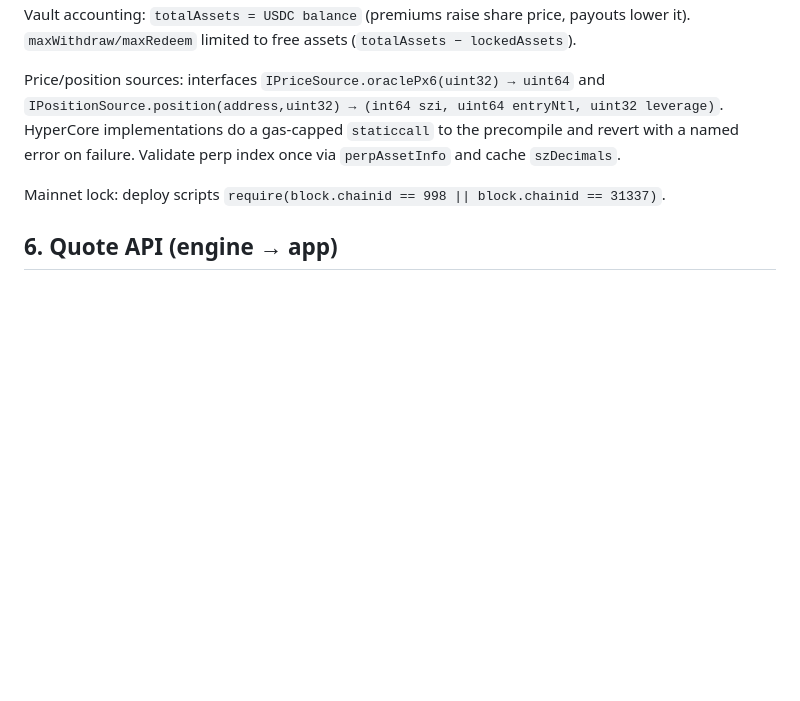
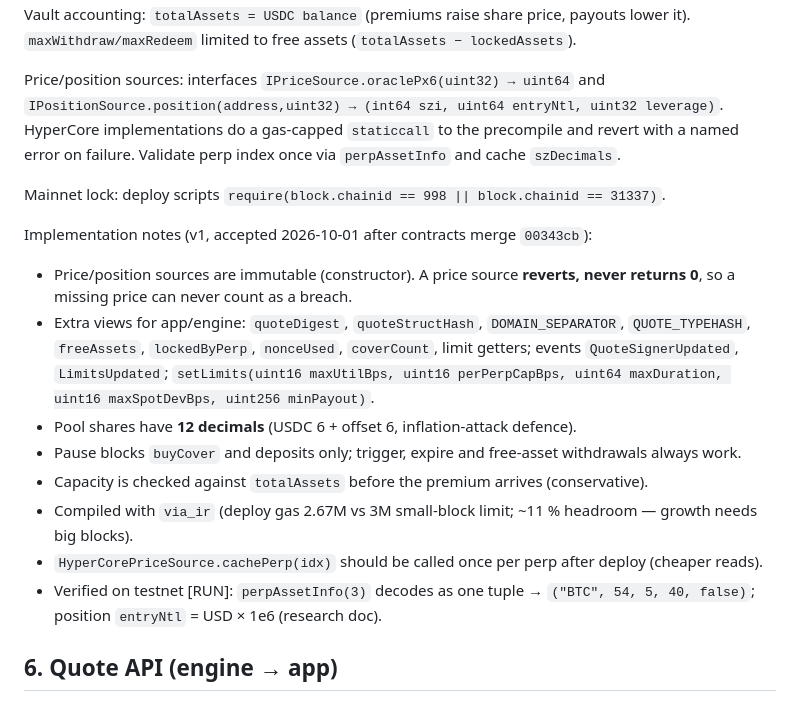
Before and after one commit to Qwealzy/numera-cover, a Markdown page: docs/ARCHITECTURE.md, the part around the change. Rendered like a GitHub page; blank space fills up the shorter version.

Commit message:
Accept contracts deviations in ARCHITECTURE; mark F1-F4 passing
Co-Authored-By: Claude Opus 5.5 <noreply@anthropic.com>

```diff
--- a/docs/ARCHITECTURE.md
+++ b/docs/ARCHITECTURE.md
@@ -117,6 +117,20 @@ failure. Validate perp index once via `perpAssetInfo` and cache `szDecimals`.
 
 Mainnet lock: deploy scripts `require(block.chainid == 998 || block.chainid == 31337)`.
 
+Implementation notes (v1, accepted 2026-10-01 after contracts merge `00343cb`):
+- Price/position sources are immutable (constructor). A price source **reverts, never returns 0**, so a
+  missing price can never count as a breach.
+- Extra views for app/engine: `quoteDigest`, `quoteStructHash`, `DOMAIN_SEPARATOR`, `QUOTE_TYPEHASH`,
+  `freeAssets`, `lockedByPerp`, `nonceUsed`, `coverCount`, limit getters; events `QuoteSignerUpdated`,
+  `LimitsUpdated`; `setLimits(uint16 maxUtilBps, uint16 perPerpCapBps, uint64 maxDuration, uint16 maxSpotDevBps, uint256 minPayout)`.
+- Pool shares have **12 decimals** (USDC 6 + offset 6, inflation-attack defence).
+- Pause blocks `buyCover` and deposits only; trigger, expire and free-asset withdrawals always work.
+- Capacity is checked against `totalAssets` before the premium arrives (conservative).
+- Compiled with `via_ir` (deploy gas 2.67M vs 3M small-block limit; ~11 % headroom — growth needs big blocks).
+- `HyperCorePriceSource.cachePerp(idx)` should be called once per perp after deploy (cheaper reads).
+- Verified on testnet [RUN]: `perpAssetInfo(3)` decodes as one tuple → `("BTC", 54, 5, 40, false)`;
+  position `entryNtl` = USD × 1e6 (research doc).
+
 ## 6. Quote API (engine → app)
 
 `POST /quote` body `{buyer, perpIndex, isLong, level, payout, durationSec}` (level px6 int, payout 6-dec int).
```
